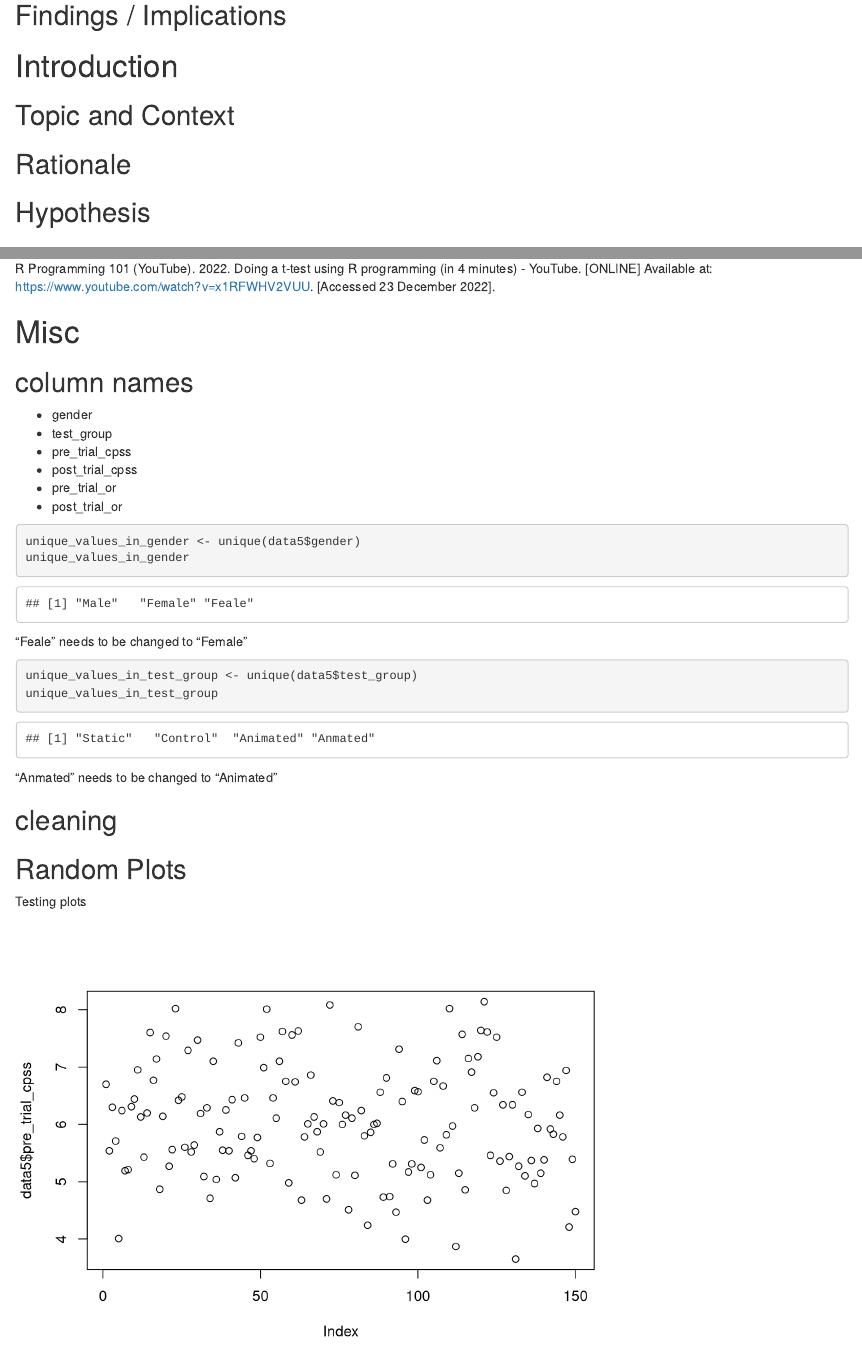
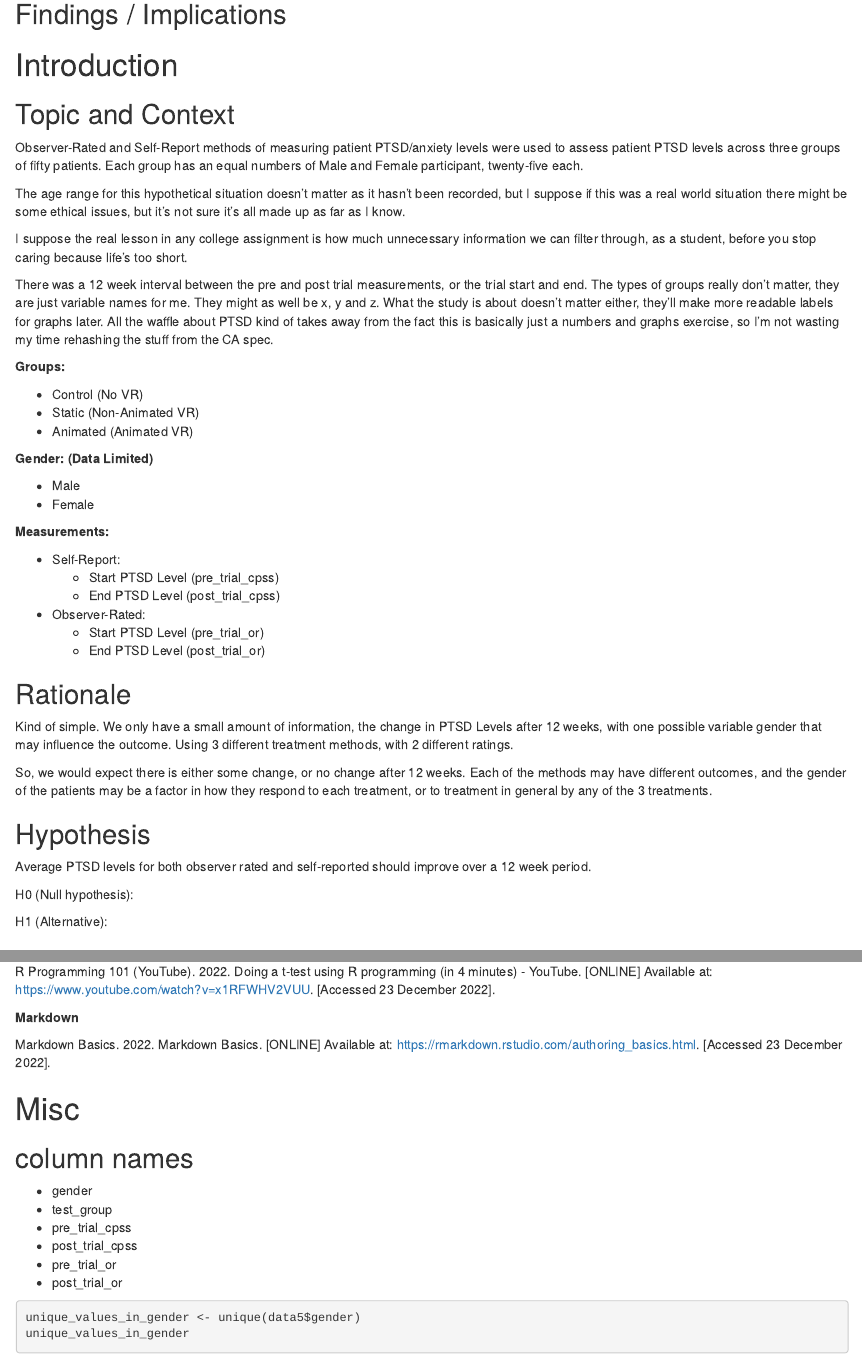
Before and after one commit to joeaoregan/2022_DAIE_GCA_JOR, an R Markdown document (2022_DAIE_GCA_JOR_MG.Rmd): the page in a window 1100 px wide, from 1600 px down before the commit and from 1610 px down after it, so that both start at the same text, and a second part further down, joined at a grey line. Rendered offline with R 4.5, knitr and Pandoc, with nearby package versions; code that draws random numbers runs with fixed seeds of ours.

Commit message:
introduction

```diff
--- a/2022_DAIE_GCA_JOR_MG.Rmd
+++ b/2022_DAIE_GCA_JOR_MG.Rmd
@@ -50,10 +50,49 @@ summary of the contents
 # Introduction
 
 ## Topic and Context
+
+Observer-Rated and Self-Report methods of measuring patient PTSD/anxiety levels were used to assess patient PTSD levels across three groups of fifty patients. Each group has an equal numbers of Male and Female participant, twenty-five each.
+
+The age range for this hypothetical situation doesn't matter as it hasn't been recorded, but I suppose if this was a real world situation there might be some ethical issues, but it's not sure it's all made up as far as I know.
+
+I suppose the real lesson in any college assignment is how much unnecessary information we can filter through, as a student, before you stop caring because life's too short.
+
+There was a 12 week interval between the pre and post trial measurements, or the trial start and end. The types of groups really don't matter, they are just variable names for me. They might as well be x, y and z. What the study is about doesn't matter either, they'll make more readable labels for graphs later. All the waffle about PTSD kind of takes away from the fact this is basically just a numbers and graphs exercise, so I'm not wasting my time rehashing the stuff from the CA spec.
+
+**Groups:**
+
+* Control (No VR)
+* Static (Non-Animated VR)
+* Animated (Animated VR)
+
+**Gender: (Data Limited)**
+
+* Male
+* Female
+
+**Measurements:**
+
+* Self-Report:
+    + Start PTSD Level (pre_trial_cpss)
+    + End PTSD Level (post_trial_cpss)
+* Observer-Rated:
+    + Start PTSD Level (pre_trial_or)
+    + End PTSD Level (post_trial_or)
+
+
 ## Rationale
+
+Kind of simple. We only have a small amount of information, the change in PTSD Levels after 12 weeks, with one possible variable gender that may influence the outcome. Using 3 different treatment methods, with 2 different ratings.
+
+So, we would expect there is either some change, or no change after 12 weeks. Each of the methods may have different outcomes, and the gender of the patients may be a factor in how they respond to each treatment, or to treatment in general by any of the 3 treatments.
+
 ## Hypothesis
 
+Average PTSD levels for both observer rated and self-reported should improve over a 12 week period.
 
+H0 (Null hypothesis):
+
+H1 (Alternative):
 
 # Method
 
@@ -219,6 +261,12 @@ R Programming 101 (YouTube). 2022. Clean your data with R. R programming for beg
 **T Test**
 
 R Programming 101 (YouTube). 2022. Doing a t-test using R programming (in 4 minutes) - YouTube. [ONLINE] Available at: https://www.youtube.com/watch?v=x1RFWHV2VUU. [Accessed 23 December 2022].
+
+
+**Markdown**
+
+Markdown Basics. 2022. Markdown Basics. [ONLINE] Available at: https://rmarkdown.rstudio.com/authoring_basics.html. [Accessed 23 December 2022].
+
 
 # Misc
 
```
Also changed, not shown: 2022_DAIE_GCA_JOR_MG.Rmd (3 more changed lines).
